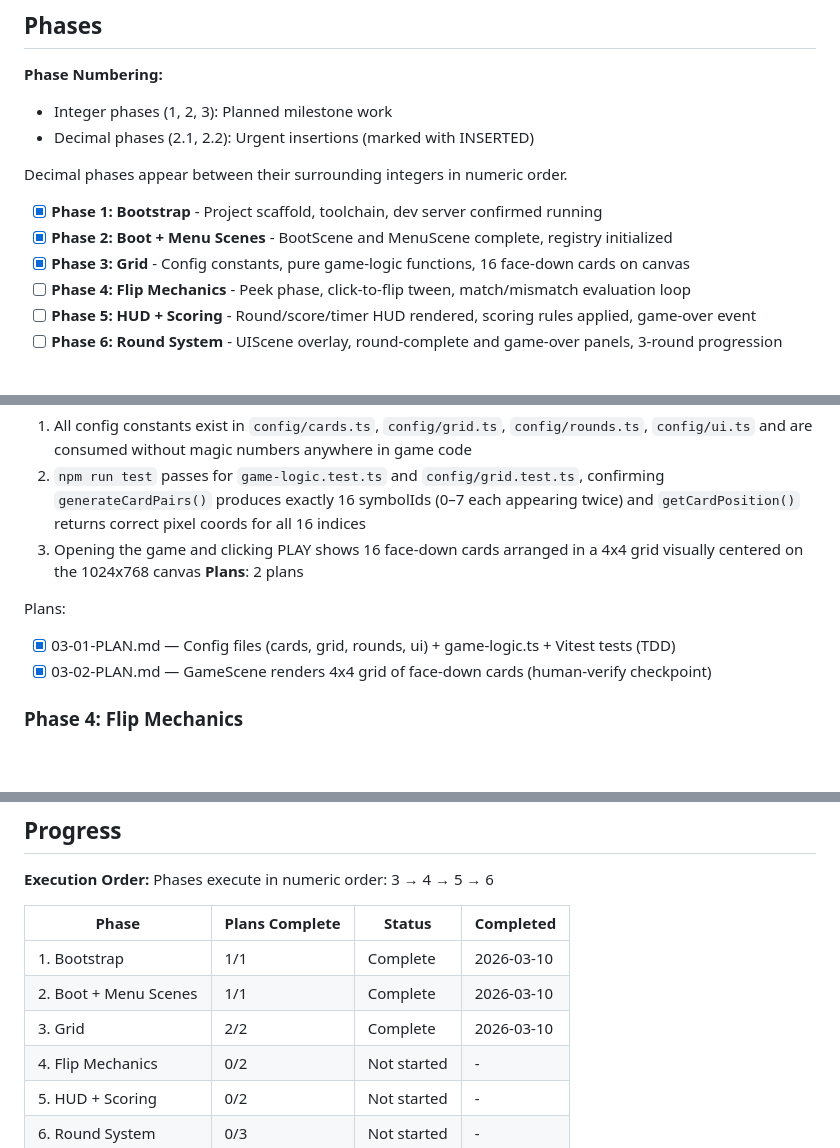
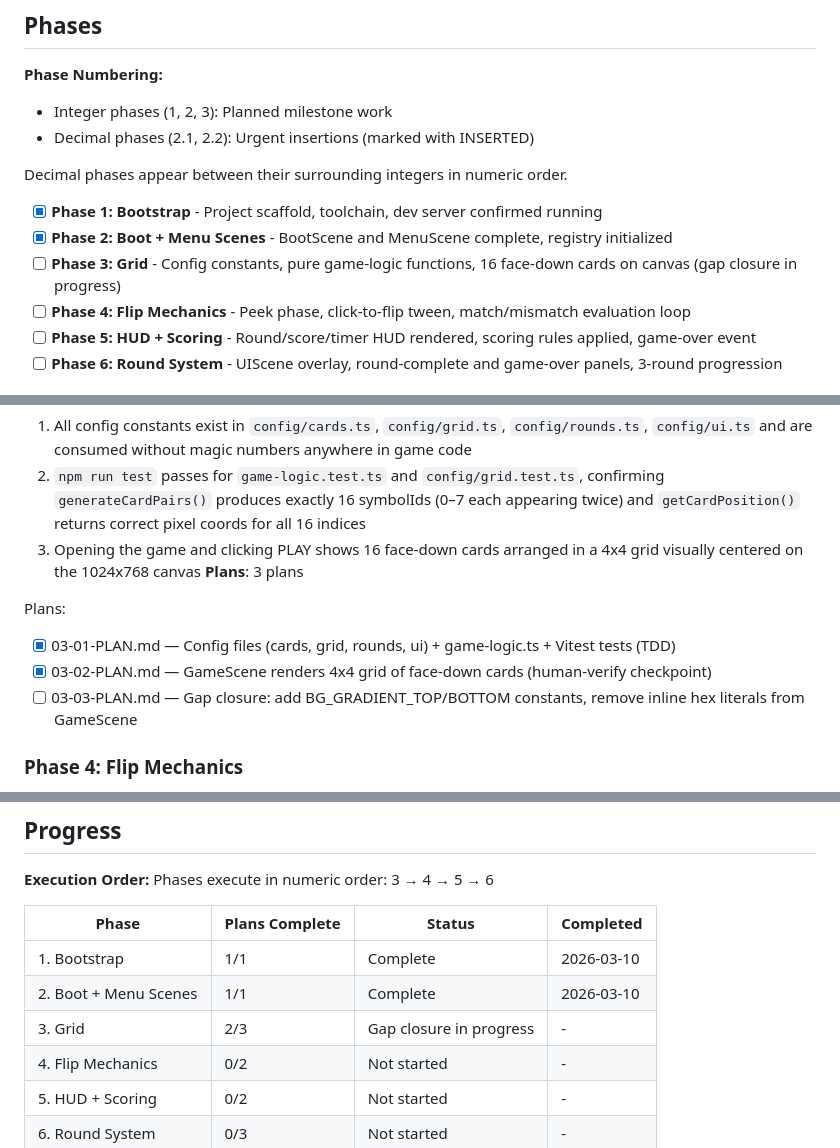
Before and after one commit to damferreyra/memory-match, a Markdown page: .planning/ROADMAP.md, 3 parts joined by grey strips. Drawn GitHub-style; blank space fills up the shorter version.

Commit message:
docs(03-grid): add gap-closure plan 03-03 for BG_GRADIENT constants
Closes the magic-number gap found in 03-VERIFICATION.md by planning
two named constants (BG_GRADIENT_TOP, BG_GRADIENT_BOTTOM) in config/ui.ts
and their use in GameScene.drawBackground().

Co-Authored-By: Claude Sonnet 4.6 <noreply@anthropic.com>

```diff
--- a/.planning/ROADMAP.md
+++ b/.planning/ROADMAP.md
@@ -14,7 +14,7 @@ Decimal phases appear between their surrounding integers in numeric order.
 
 - [x] **Phase 1: Bootstrap** - Project scaffold, toolchain, dev server confirmed running
 - [x] **Phase 2: Boot + Menu Scenes** - BootScene and MenuScene complete, registry initialized
-- [x] **Phase 3: Grid** - Config constants, pure game-logic functions, 16 face-down cards on canvas
+- [ ] **Phase 3: Grid** - Config constants, pure game-logic functions, 16 face-down cards on canvas (gap closure in progress)
 - [ ] **Phase 4: Flip Mechanics** - Peek phase, click-to-flip tween, match/mismatch evaluation loop
 - [ ] **Phase 5: HUD + Scoring** - Round/score/timer HUD rendered, scoring rules applied, game-over event
 - [ ] **Phase 6: Round System** - UIScene overlay, round-complete and game-over panels, 3-round progression
@@ -55,11 +55,12 @@ Plans:
   1. All config constants exist in `config/cards.ts`, `config/grid.ts`, `config/rounds.ts`, `config/ui.ts` and are consumed without magic numbers anywhere in game code
   2. `npm run test` passes for `game-logic.test.ts` and `config/grid.test.ts`, confirming `generateCardPairs()` produces exactly 16 symbolIds (0–7 each appearing twice) and `getCardPosition()` returns correct pixel coords for all 16 indices
   3. Opening the game and clicking PLAY shows 16 face-down cards arranged in a 4x4 grid visually centered on the 1024x768 canvas
-**Plans**: 2 plans
+**Plans**: 3 plans
 
 Plans:
 - [x] 03-01-PLAN.md — Config files (cards, grid, rounds, ui) + game-logic.ts + Vitest tests (TDD)
 - [x] 03-02-PLAN.md — GameScene renders 4x4 grid of face-down cards (human-verify checkpoint)
+- [ ] 03-03-PLAN.md — Gap closure: add BG_GRADIENT_TOP/BOTTOM constants, remove inline hex literals from GameScene
 
 ### Phase 4: Flip Mechanics
 **Goal**: Players can flip cards and the full match/mismatch evaluation loop works correctly
@@ -117,7 +118,7 @@ Phases execute in numeric order: 3 → 4 → 5 → 6
 |-------|----------------|--------|-----------|
 | 1. Bootstrap | 1/1 | Complete | 2026-03-10 |
 | 2. Boot + Menu Scenes | 1/1 | Complete | 2026-03-10 |
-| 3. Grid | 2/2 | Complete | 2026-03-10 |
+| 3. Grid | 2/3 | Gap closure in progress | - |
 | 4. Flip Mechanics | 0/2 | Not started | - |
 | 5. HUD + Scoring | 0/2 | Not started | - |
 | 6. Round System | 0/3 | Not started | - |
```
Also changed, not shown: 1 other file.
